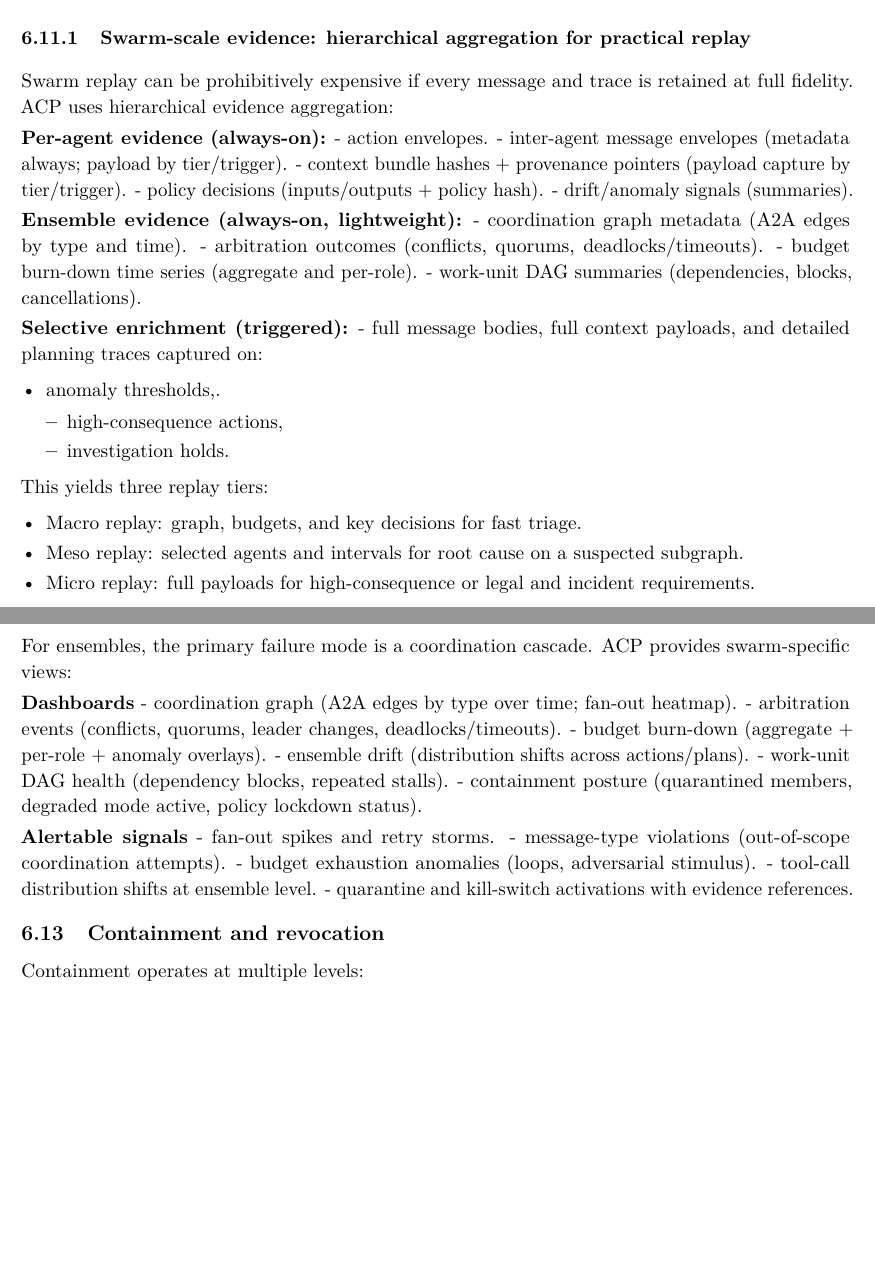
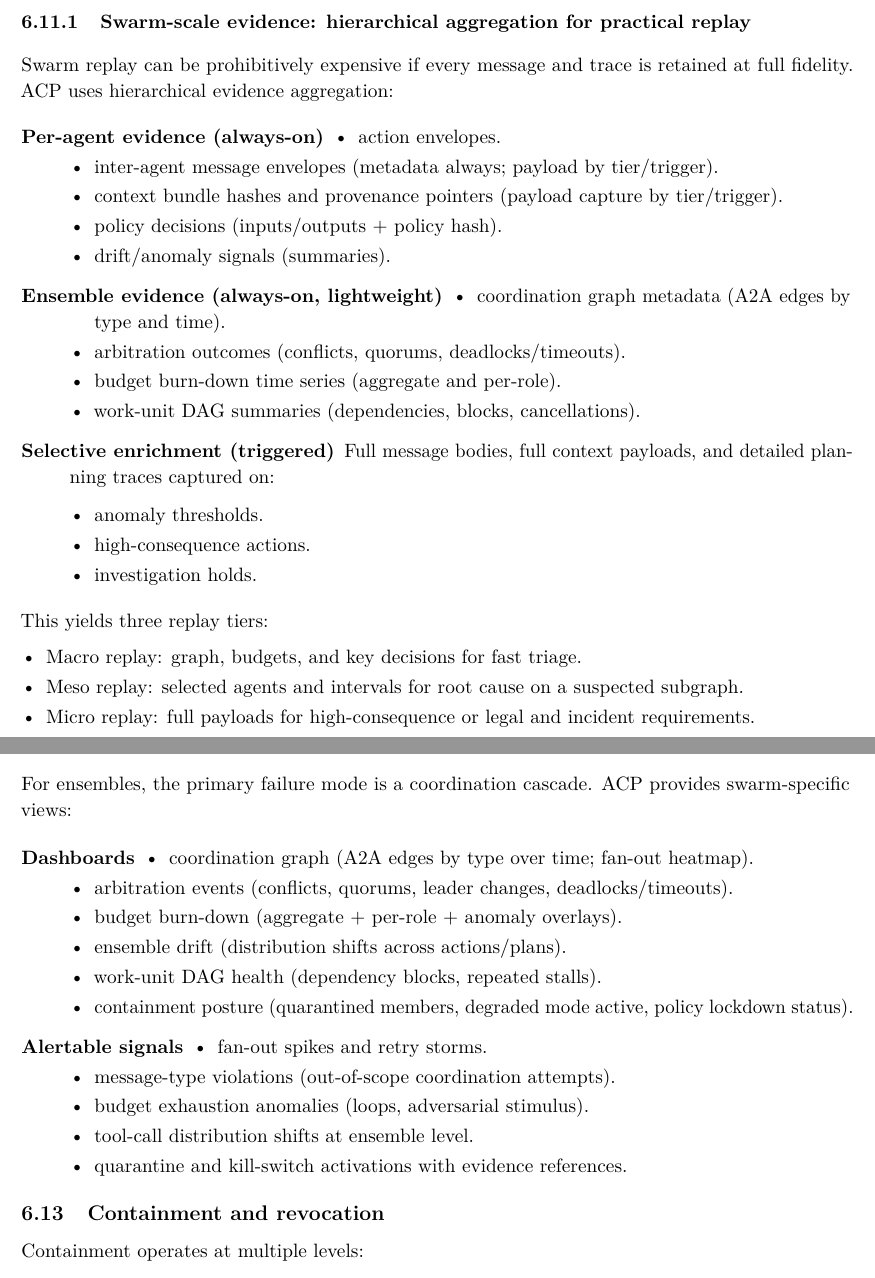
Before and after one commit to anboas/Whitepaper, a LaTeX document (papers/acp-ra/tex/paper.tex): two parts of pages 21 and 22 of 36, joined at a grey line, cut so that both start at the same text, the shorter picture padded with empty space. Compiled offline with pdfLaTeX.

Commit message:
ACP-RA: fix evidence ledger formatting (real lists, no inline hyphens)

```diff
--- a/papers/acp-ra/tex/paper.tex
+++ b/papers/acp-ra/tex/paper.tex
@@ -1180,25 +1180,48 @@ Evidence is a structured event stream supporting:
 
 Swarm replay can be prohibitively expensive if every message and trace is retained at full fidelity. ACP uses hierarchical evidence aggregation:
 
-\textbf{Per-agent evidence (always-on):} - action envelopes. - inter-agent message envelopes (metadata always; payload by tier/trigger). - context bundle hashes + provenance pointers (payload capture by tier/trigger). - policy decisions (inputs/outputs + policy hash). - drift/anomaly signals (summaries).
-
-\textbf{Ensemble evidence (always-on, lightweight):} - coordination graph metadata (A2A edges by type and time). - arbitration outcomes (conflicts, quorums, deadlocks/timeouts). - budget burn-down time series (aggregate and per-role). - work-unit DAG summaries (dependencies, blocks, cancellations).
-
-\textbf{Selective enrichment (triggered):} - full message bodies, full context payloads, and detailed planning traces captured on:
-
-\begin{itemize}
-\tightlist
-\item
-  anomaly thresholds,.
-
+\begin{description}
+\item[\textbf{Per-agent evidence (always-on)}]
   \begin{itemize}
   \tightlist
   \item
-    high-consequence actions,
+    action envelopes.
+  \item
+    inter-agent message envelopes (metadata always; payload by tier/trigger).
+  \item
+    context bundle hashes and provenance pointers (payload capture by tier/trigger).
+  \item
+    policy decisions (inputs/outputs + policy hash).
+  \item
+    drift/anomaly signals (summaries).
+  \end{itemize}
+
+\item[\textbf{Ensemble evidence (always-on, lightweight)}]
+  \begin{itemize}
+  \tightlist
+  \item
+    coordination graph metadata (A2A edges by type and time).
+  \item
+    arbitration outcomes (conflicts, quorums, deadlocks/timeouts).
+  \item
+    budget burn-down time series (aggregate and per-role).
+  \item
+    work-unit DAG summaries (dependencies, blocks, cancellations).
+  \end{itemize}
+
+\item[\textbf{Selective enrichment (triggered)}]
+  Full message bodies, full context payloads, and detailed planning traces captured on:
+
+  \begin{itemize}
+  \tightlist
+  \item
+    anomaly thresholds.
+  \item
+    high-consequence actions.
   \item
     investigation holds.
   \end{itemize}
-\end{itemize}
+\end{description}
 
 This yields three replay tiers:
 
@@ -1236,9 +1259,39 @@ ACP emits telemetry so operations teams can see:
 
 For ensembles, the primary failure mode is a coordination cascade. ACP provides swarm-specific views:
 
-\textbf{Dashboards} - coordination graph (A2A edges by type over time; fan-out heatmap). - arbitration events (conflicts, quorums, leader changes, deadlocks/timeouts). - budget burn-down (aggregate + per-role + anomaly overlays). - ensemble drift (distribution shifts across actions/plans). - work-unit DAG health (dependency blocks, repeated stalls). - containment posture (quarantined members, degraded mode active, policy lockdown status).
-
-\textbf{Alertable signals} - fan-out spikes and retry storms. - message-type violations (out-of-scope coordination attempts). - budget exhaustion anomalies (loops, adversarial stimulus). - tool-call distribution shifts at ensemble level. - quarantine and kill-switch activations with evidence references.
+\begin{description}
+\item[\textbf{Dashboards}]
+  \begin{itemize}
+  \tightlist
+  \item
+    coordination graph (A2A edges by type over time; fan-out heatmap).
+  \item
+    arbitration events (conflicts, quorums, leader changes, deadlocks/timeouts).
+  \item
+    budget burn-down (aggregate + per-role + anomaly overlays).
+  \item
+    ensemble drift (distribution shifts across actions/plans).
+  \item
+    work-unit DAG health (dependency blocks, repeated stalls).
+  \item
+    containment posture (quarantined members, degraded mode active, policy lockdown status).
+  \end{itemize}
+
+\item[\textbf{Alertable signals}]
+  \begin{itemize}
+  \tightlist
+  \item
+    fan-out spikes and retry storms.
+  \item
+    message-type violations (out-of-scope coordination attempts).
+  \item
+    budget exhaustion anomalies (loops, adversarial stimulus).
+  \item
+    tool-call distribution shifts at ensemble level.
+  \item
+    quarantine and kill-switch activations with evidence references.
+  \end{itemize}
+\end{description}
 
 \hypertarget{containment-and-revocation}{%
 \subsection{Containment and revocation}\label{containment-and-revocation}}
```
